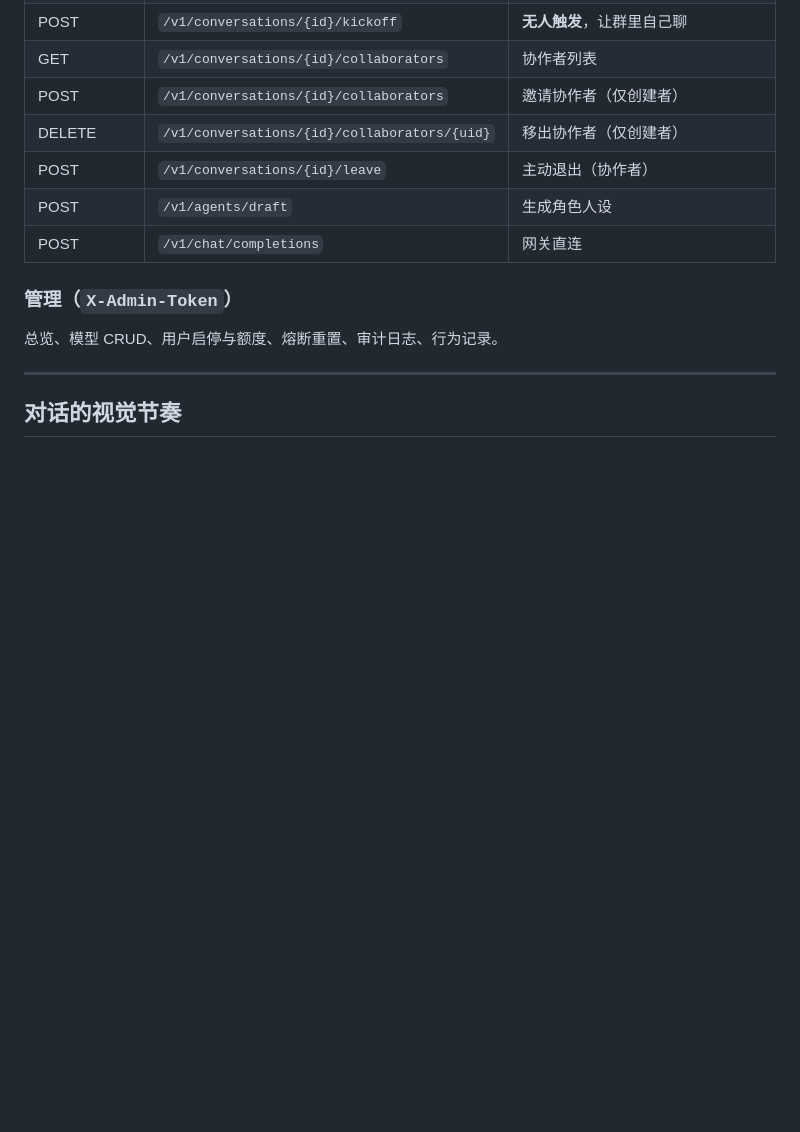
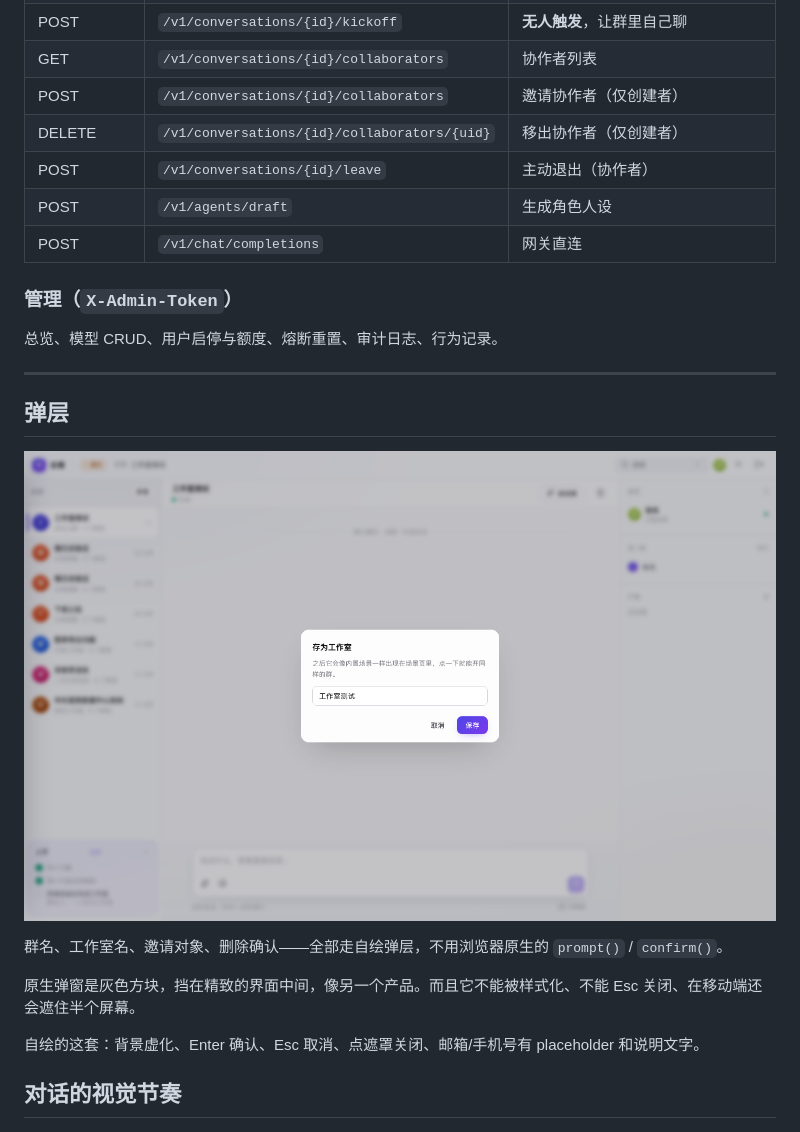
Before and after one commit to UltimateJob/ensemble-backend, a Markdown page: README.md, the part around the change. Drawn GitHub-style; pictures changed too: docs/dialog.png (added); blank space fills up the shorter version.

```diff
--- a/README.md
+++ b/README.md
@@ -219,6 +219,16 @@ type Provider interface {
 总览、模型 CRUD、用户启停与额度、熔断重置、审计日志、行为记录。
 
 ---
+
+## 弹层
+
+![弹层](docs/dialog.png)
+
+群名、工作室名、邀请对象、删除确认——全部走自绘弹层，不用浏览器原生的 `prompt()` / `confirm()`。
+
+原生弹窗是灰色方块，挡在精致的界面中间，像另一个产品。而且它不能被样式化、不能 Esc 关闭、在移动端还会遮住半个屏幕。
+
+自绘的这套：背景虚化、Enter 确认、Esc 取消、点遮罩关闭、邮箱/手机号有 placeholder 和说明文字。
 
 ## 对话的视觉节奏
 
```
Also changed, not shown: 5 other files.
